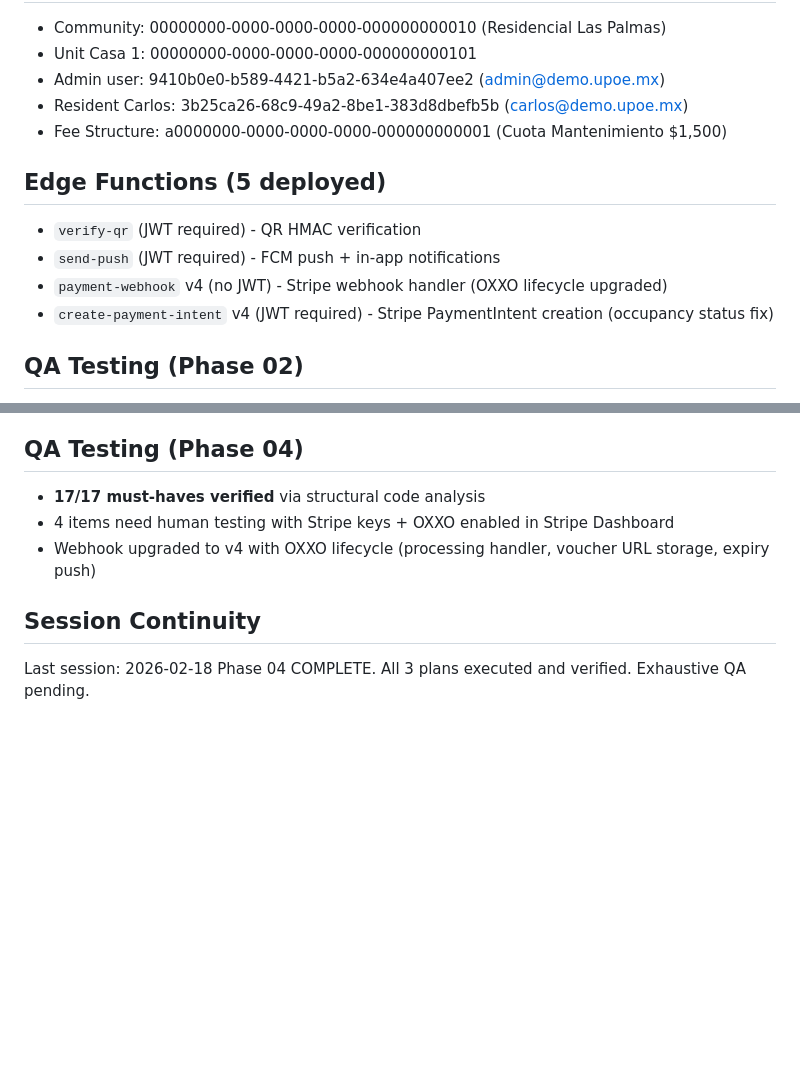
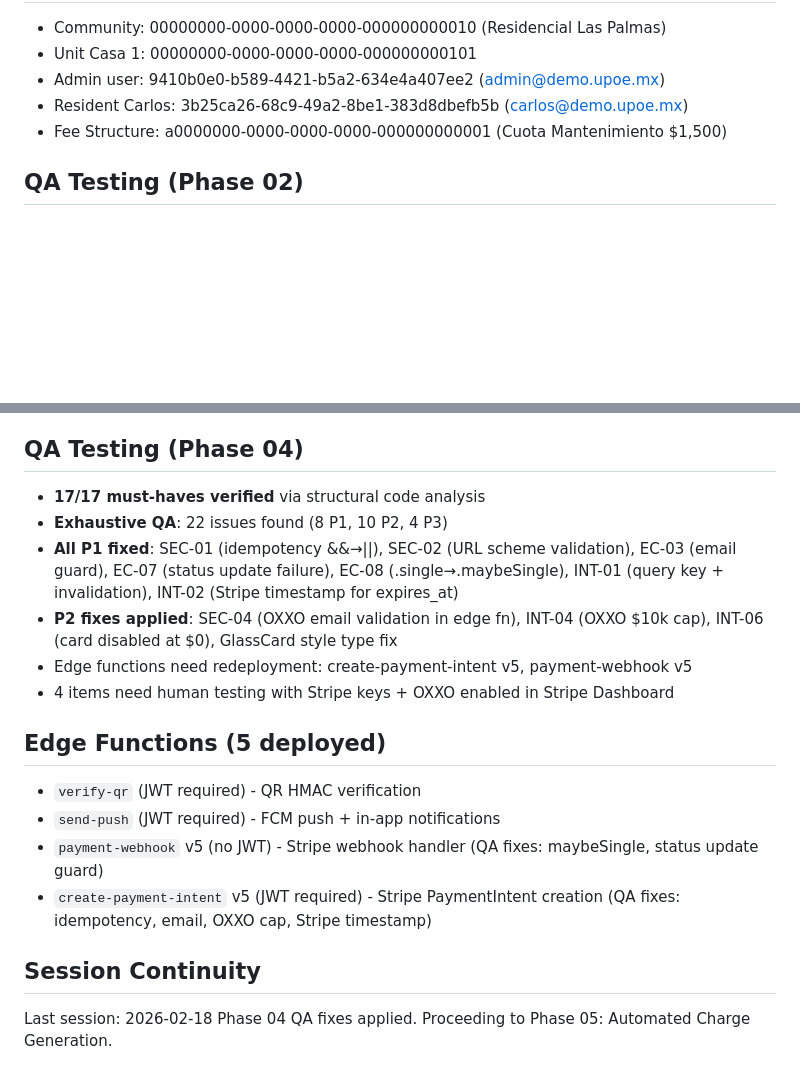
Before and after one commit to LoGebo/colony, a Markdown page: .planning/STATE.md, 2 parts joined by grey strips. Rendered like a GitHub page; blank space fills up the shorter version.

Commit message:
docs(04): update state with QA fixes and edge function v5
Co-Authored-By: Claude Opus 4.6 <noreply@anthropic.com>

```diff
--- a/.planning/STATE.md
+++ b/.planning/STATE.md
@@ -64,12 +64,6 @@ Phase 04: COMPLETE (human E2E testing pending Stripe keys + OXXO enabled)
 - Resident Carlos: 3b25ca26-68c9-49a2-8be1-383d8dbefb5b (carlos@demo.upoe.mx)
 - Fee Structure: a0000000-0000-0000-0000-000000000001 (Cuota Mantenimiento $1,500)
 
-## Edge Functions (5 deployed)
-- `verify-qr` (JWT required) - QR HMAC verification
-- `send-push` (JWT required) - FCM push + in-app notifications
-- `payment-webhook` v4 (no JWT) - Stripe webhook handler (OXXO lifecycle upgraded)
-- `create-payment-intent` v4 (JWT required) - Stripe PaymentIntent creation (occupancy status fix)
-
 ## QA Testing (Phase 02)
 - **67/69 tests passed** (~97%) across 4 QA rounds
 - Round 1: 43/43 DB constraints, FK, RLS, indexes, triggers
@@ -90,9 +84,18 @@ Phase 04: COMPLETE (human E2E testing pending Stripe keys + OXXO enabled)
 
 ## QA Testing (Phase 04)
 - **17/17 must-haves verified** via structural code analysis
+- **Exhaustive QA**: 22 issues found (8 P1, 10 P2, 4 P3)
+- **All P1 fixed**: SEC-01 (idempotency &&→||), SEC-02 (URL scheme validation), EC-03 (email guard), EC-07 (status update failure), EC-08 (.single→.maybeSingle), INT-01 (query key + invalidation), INT-02 (Stripe timestamp for expires_at)
+- **P2 fixes applied**: SEC-04 (OXXO email validation in edge fn), INT-04 (OXXO $10k cap), INT-06 (card disabled at $0), GlassCard style type fix
+- Edge functions need redeployment: create-payment-intent v5, payment-webhook v5
 - 4 items need human testing with Stripe keys + OXXO enabled in Stripe Dashboard
-- Webhook upgraded to v4 with OXXO lifecycle (processing handler, voucher URL storage, expiry push)
+
+## Edge Functions (5 deployed)
+- `verify-qr` (JWT required) - QR HMAC verification
+- `send-push` (JWT required) - FCM push + in-app notifications
+- `payment-webhook` v5 (no JWT) - Stripe webhook handler (QA fixes: maybeSingle, status update guard)
+- `create-payment-intent` v5 (JWT required) - Stripe PaymentIntent creation (QA fixes: idempotency, email, OXXO cap, Stripe timestamp)
 
 ## Session Continuity
 Last session: 2026-02-18
-Phase 04 COMPLETE. All 3 plans executed and verified. Exhaustive QA pending.
+Phase 04 QA fixes applied. Proceeding to Phase 05: Automated Charge Generation.
```
